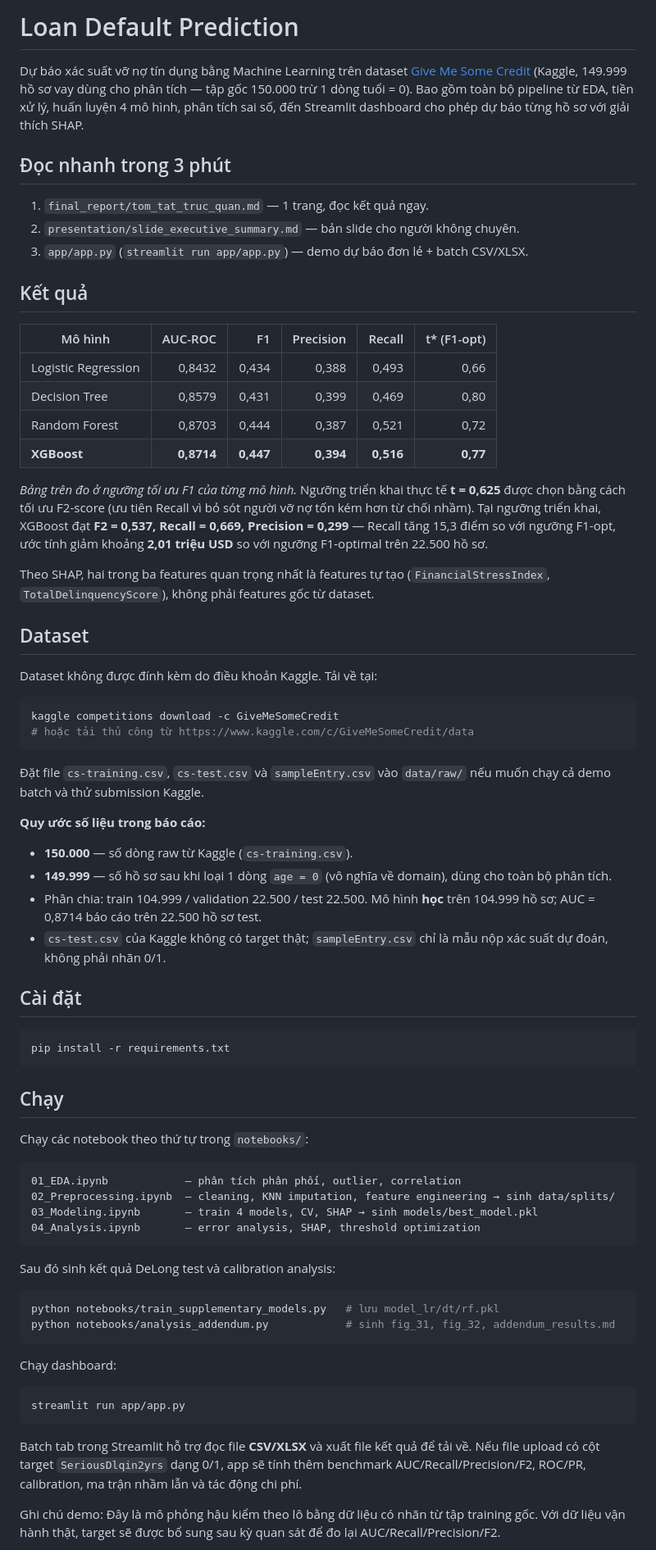
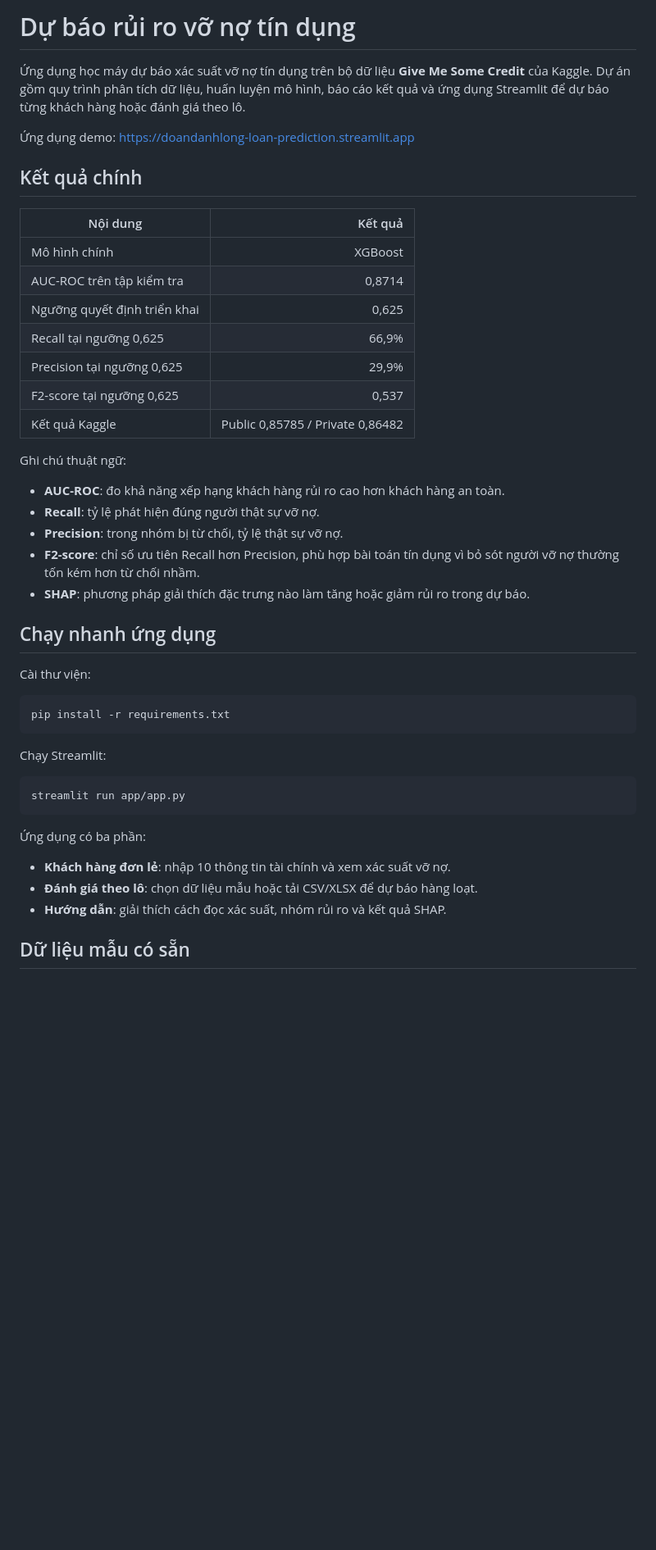
Before and after one commit to dafiiscoding/Project-I-20237354, a Markdown page: README.md, the part around the change printed below. Shown: that part at 82% size. Drawn GitHub-style; blank space fills up the shorter version.

````diff
--- a/README.md
+++ b/README.md
@@ -1,74 +1,46 @@
-# Loan Default Prediction
+# Dự báo rủi ro vỡ nợ tín dụng
 
-Dự báo xác suất vỡ nợ tín dụng bằng Machine Learning trên dataset [Give Me Some Credit](https://www.kaggle.com/c/GiveMeSomeCredit) (Kaggle, 149.999 hồ sơ vay dùng cho phân tích — tập gốc 150.000 trừ 1 dòng tuổi = 0). Bao gồm toàn bộ pipeline từ EDA, tiền xử lý, huấn luyện 4 mô hình, phân tích sai số, đến Streamlit dashboard cho phép dự báo từng hồ sơ với giải thích SHAP.
+Ứng dụng học máy dự báo xác suất vỡ nợ tín dụng trên bộ dữ liệu **Give Me Some Credit** của Kaggle. Dự án gồm quy trình phân tích dữ liệu, huấn luyện mô hình, báo cáo kết quả và ứng dụng Streamlit để dự báo từng khách hàng hoặc đánh giá theo lô.
 
-## Đọc nhanh trong 3 phút
+Ứng dụng demo: <https://doandanhlong-loan-prediction.streamlit.app>
 
-1. `final_report/tom_tat_truc_quan.md` — 1 trang, đọc kết quả ngay.
-2. `presentation/slide_executive_summary.md` — bản slide cho người không chuyên.
-3. `app/app.py` (`streamlit run app/app.py`) — demo dự báo đơn lẻ + batch CSV/XLSX.
+## Kết quả chính
 
-## Kết quả
+| Nội dung | Kết quả |
+|---|---:|
+| Mô hình chính | XGBoost |
+| AUC-ROC trên tập kiểm tra | 0,8714 |
+| Ngưỡng quyết định triển khai | 0,625 |
+| Recall tại ngưỡng 0,625 | 66,9% |
+| Precision tại ngưỡng 0,625 | 29,9% |
+| F2-score tại ngưỡng 0,625 | 0,537 |
+| Kết quả Kaggle | Public 0,85785 / Private 0,86482 |
 
-| Mô hình | AUC-ROC | F1 | Precision | Recall | t\* (F1-opt) |
-|---------|--------:|----:|----------:|-------:|-------------:|
-| Logistic Regression | 0,8432 | 0,434 | 0,388 | 0,493 | 0,66 |
-| Decision Tree | 0,8579 | 0,431 | 0,399 | 0,469 | 0,80 |
-| Random Forest | 0,8703 | 0,444 | 0,387 | 0,521 | 0,72 |
-| **XGBoost** | **0,8714** | **0,447** | **0,394** | **0,516** | **0,77** |
+Ghi chú thuật ngữ:
+- **AUC-ROC**: đo khả năng xếp hạng khách hàng rủi ro cao hơn khách hàng an toàn.
+- **Recall**: tỷ lệ phát hiện đúng người thật sự vỡ nợ.
+- **Precision**: trong nhóm bị từ chối, tỷ lệ thật sự vỡ nợ.
+- **F2-score**: chỉ số ưu tiên Recall hơn Precision, phù hợp bài toán tín dụng vì bỏ sót người vỡ nợ thường tốn kém hơn từ chối nhầm.
+- **SHAP**: phương pháp giải thích đặc trưng nào làm tăng hoặc giảm rủi ro trong dự báo.
 
-*Bảng trên đo ở ngưỡng tối ưu F1 của từng mô hình.* Ngưỡng triển khai thực tế **t = 0,625** được chọn bằng cách tối ưu F2-score (ưu tiên Recall vì bỏ sót người vỡ nợ tốn kém hơn từ chối nhầm). Tại ngưỡng triển khai, XGBoost đạt **F2 = 0,537, Recall = 0,669, Precision = 0,299** — Recall tăng 15,3 điểm so với ngưỡng F1-opt, ước tính giảm khoảng **2,01 triệu USD** so với ngưỡng F1-optimal trên 22.500 hồ sơ.
+## Chạy nhanh ứng dụng
 
-Theo SHAP, hai trong ba features quan trọng nhất là features tự tạo (`FinancialStressIndex`, `TotalDelinquencyScore`), không phải features gốc từ dataset.
+Cài thư viện:
 
-## Dataset
-
-Dataset không được đính kèm do điều khoản Kaggle. Tải về tại:
-
-```bash
-kaggle competitions download -c GiveMeSomeCredit
-# hoặc tải thủ công từ https://www.kaggle.com/c/GiveMeSomeCredit/data
-```
-
-Đặt file `cs-training.csv`, `cs-test.csv` và `sampleEntry.csv` vào `data/raw/` nếu muốn chạy cả demo batch và thử submission Kaggle.
-
-**Quy ước số liệu trong báo cáo:**
-- **150.000** — số dòng raw từ Kaggle (`cs-training.csv`).
-- **149.999** — số hồ sơ sau khi loại 1 dòng `age = 0` (vô nghĩa về domain), dùng cho toàn bộ phân tích.
-- Phân chia: train 104.999 / validation 22.500 / test 22.500. Mô hình **học** trên 104.999 hồ sơ; AUC = 0,8714 báo cáo trên 22.500 hồ sơ test.
-- `cs-test.csv` của Kaggle không có target thật; `sampleEntry.csv` chỉ là mẫu nộp xác suất dự đoán, không phải nhãn 0/1.
-
-## Cài đặt
-
-```bash
+```powershell
 pip install -r requirements.txt
 ```
 
-## Chạy
+Chạy Streamlit:
 
-Chạy các notebook theo thứ tự trong `notebooks/`:
-
-```
-01_EDA.ipynb            — phân tích phân phối, outlier, correlation
-02_Preprocessing.ipynb  — cleaning, KNN imputation, feature engineering → sinh data/splits/
-03_Modeling.ipynb       — train 4 models, CV, SHAP → sinh models/best_model.pkl
-04_Analysis.ipynb       — error analysis, SHAP, threshold optimization
-```
-
-Sau đó sinh kết quả DeLong test và calibration analysis:
-
-```bash
-python notebooks/train_supplementary_models.py   # lưu model_lr/dt/rf.pkl
-python notebooks/analysis_addendum.py            # sinh fig_31, fig_32, addendum_results.md
-```
-
-Chạy dashboard:
-
-```bash
+```powershell
 streamlit run app/app.py
 ```
 
-Batch tab trong Streamlit hỗ trợ đọc file **CSV/XLSX** và xuất file kết quả để tải về. Nếu file upload có cột target `SeriousDlqin2yrs` dạng 0/1, app sẽ tính thêm benchmark AUC/Recall/Precision/F2, ROC/PR, calibration, ma trận nhầm lẫn và tác động chi phí.
+Ứng dụng có ba phần:
+- **Khách hàng đơn lẻ**: nhập 10 thông tin tài chính và xem xác suất vỡ nợ.
+- **Đánh giá theo lô**: chọn dữ liệu mẫu hoặc tải CSV/XLSX để dự báo hàng loạt.
+- **Hướng dẫn**: giải thích cách đọc xác suất, nhóm rủi ro và kết quả SHAP.
 
-Ghi chú demo: Đây là mô phỏng hậu kiểm theo lô bằng dữ liệu có nhãn từ tập training gốc. Với dữ liệu vận hành thật, target sẽ được bổ sung sau kỳ quan sát để đo lại AUC/Recall/Precision/F2.
+## Dữ liệu mẫu có sẵn
 
````
Also changed, not shown: other parts of README.md (+52 -82 lines), final_report/bao_cao_chinh.md (+58 -90 lines), final_report/tom_tat_truc_quan.md (+25 -24 lines), reports/fig_33_batch_demo_distribution.png, reports/fig_34_batch_demo_confusion.png, reports/fig_36_kaggle_submission_result.png, reports/fig_37_streamlit_quick_access.png (deleted), 5 other files.
